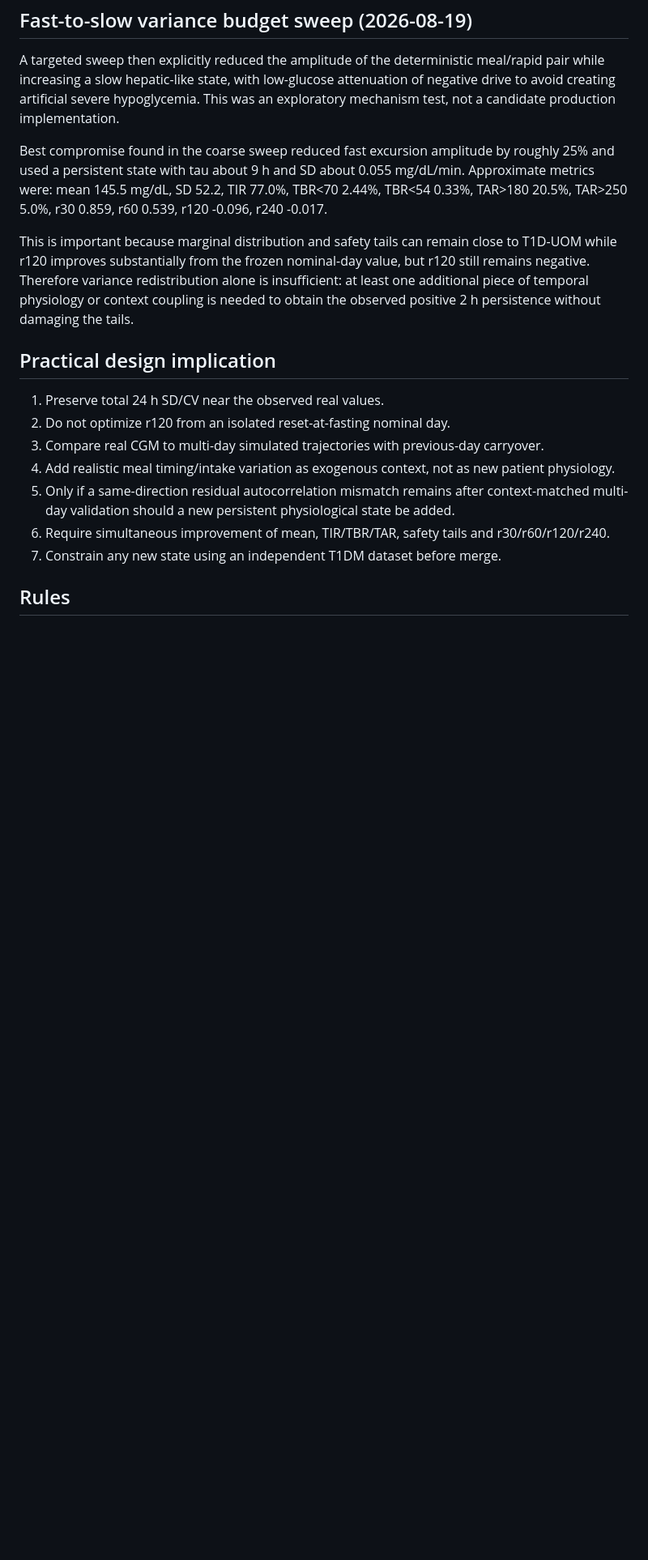
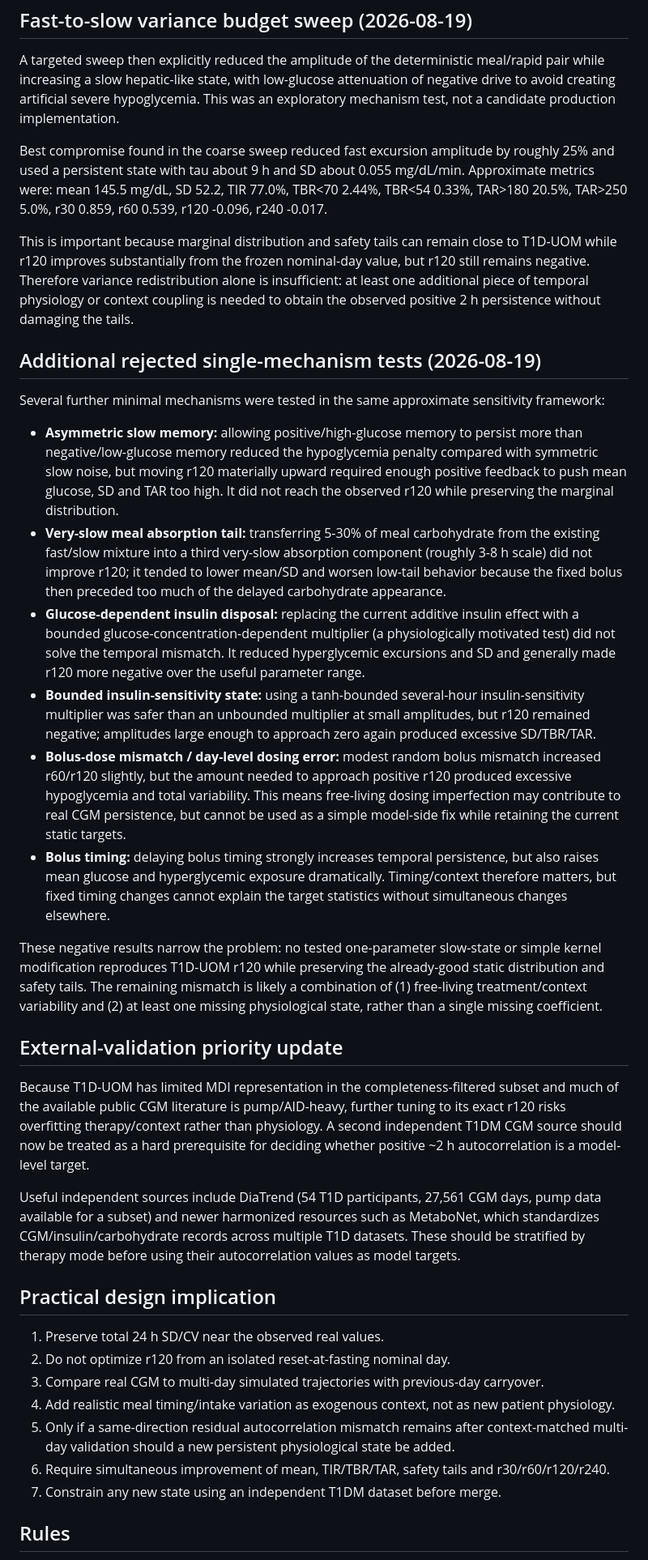
Before and after one commit to jolteondark/insulin-simulation-url, a Markdown page: VALIDATION_SLOW_STATE_BASAL_V1.md, the part around the change. Shown at 81% size. Rendered like a GitHub page; blank space fills up the shorter version.

Commit message:
Document additional rejected temporal mechanisms and external validation priority

```diff
--- a/VALIDATION_SLOW_STATE_BASAL_V1.md
+++ b/VALIDATION_SLOW_STATE_BASAL_V1.md
@@ -66,6 +66,25 @@ Best compromise found in the coarse sweep reduced fast excursion amplitude by ro
 
 This is important because marginal distribution and safety tails can remain close to T1D-UOM while r120 improves substantially from the frozen nominal-day value, but r120 still remains negative. Therefore variance redistribution alone is insufficient: at least one additional piece of temporal physiology or context coupling is needed to obtain the observed positive 2 h persistence without damaging the tails.
 
+## Additional rejected single-mechanism tests (2026-08-19)
+
+Several further minimal mechanisms were tested in the same approximate sensitivity framework:
+
+- **Asymmetric slow memory:** allowing positive/high-glucose memory to persist more than negative/low-glucose memory reduced the hypoglycemia penalty compared with symmetric slow noise, but moving r120 materially upward required enough positive feedback to push mean glucose, SD and TAR too high. It did not reach the observed r120 while preserving the marginal distribution.
+- **Very-slow meal absorption tail:** transferring 5-30% of meal carbohydrate from the existing fast/slow mixture into a third very-slow absorption component (roughly 3-8 h scale) did not improve r120; it tended to lower mean/SD and worsen low-tail behavior because the fixed bolus then preceded too much of the delayed carbohydrate appearance.
+- **Glucose-dependent insulin disposal:** replacing the current additive insulin effect with a bounded glucose-concentration-dependent multiplier (a physiologically motivated test) did not solve the temporal mismatch. It reduced hyperglycemic excursions and SD and generally made r120 more negative over the useful parameter range.
+- **Bounded insulin-sensitivity state:** using a tanh-bounded several-hour insulin-sensitivity multiplier was safer than an unbounded multiplier at small amplitudes, but r120 remained negative; amplitudes large enough to approach zero again produced excessive SD/TBR/TAR.
+- **Bolus-dose mismatch / day-level dosing error:** modest random bolus mismatch increased r60/r120 slightly, but the amount needed to approach positive r120 produced excessive hypoglycemia and total variability. This means free-living dosing imperfection may contribute to real CGM persistence, but cannot be used as a simple model-side fix while retaining the current static targets.
+- **Bolus timing:** delaying bolus timing strongly increases temporal persistence, but also raises mean glucose and hyperglycemic exposure dramatically. Timing/context therefore matters, but fixed timing changes cannot explain the target statistics without simultaneous changes elsewhere.
+
+These negative results narrow the problem: no tested one-parameter slow-state or simple kernel modification reproduces T1D-UOM r120 while preserving the already-good static distribution and safety tails. The remaining mismatch is likely a combination of (1) free-living treatment/context variability and (2) at least one missing physiological state, rather than a single missing coefficient.
+
+## External-validation priority update
+
+Because T1D-UOM has limited MDI representation in the completeness-filtered subset and much of the available public CGM literature is pump/AID-heavy, further tuning to its exact r120 risks overfitting therapy/context rather than physiology. A second independent T1DM CGM source should now be treated as a hard prerequisite for deciding whether positive ~2 h autocorrelation is a model-level target.
+
+Useful independent sources include DiaTrend (54 T1D participants, 27,561 CGM days, pump data available for a subset) and newer harmonized resources such as MetaboNet, which standardizes CGM/insulin/carbohydrate records across multiple T1D datasets. These should be stratified by therapy mode before using their autocorrelation values as model targets.
+
 ## Practical design implication
 
 1. Preserve total 24 h SD/CV near the observed real values.
```
